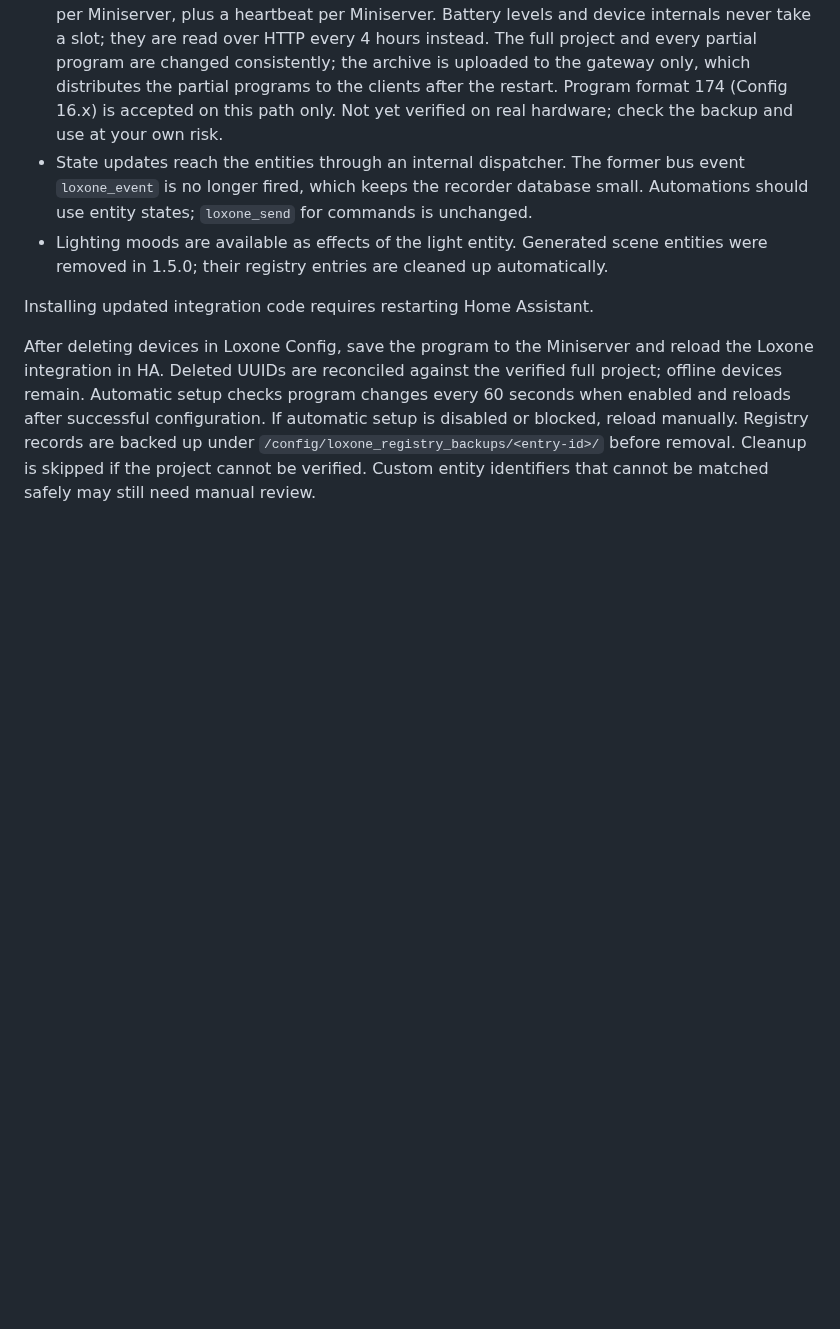
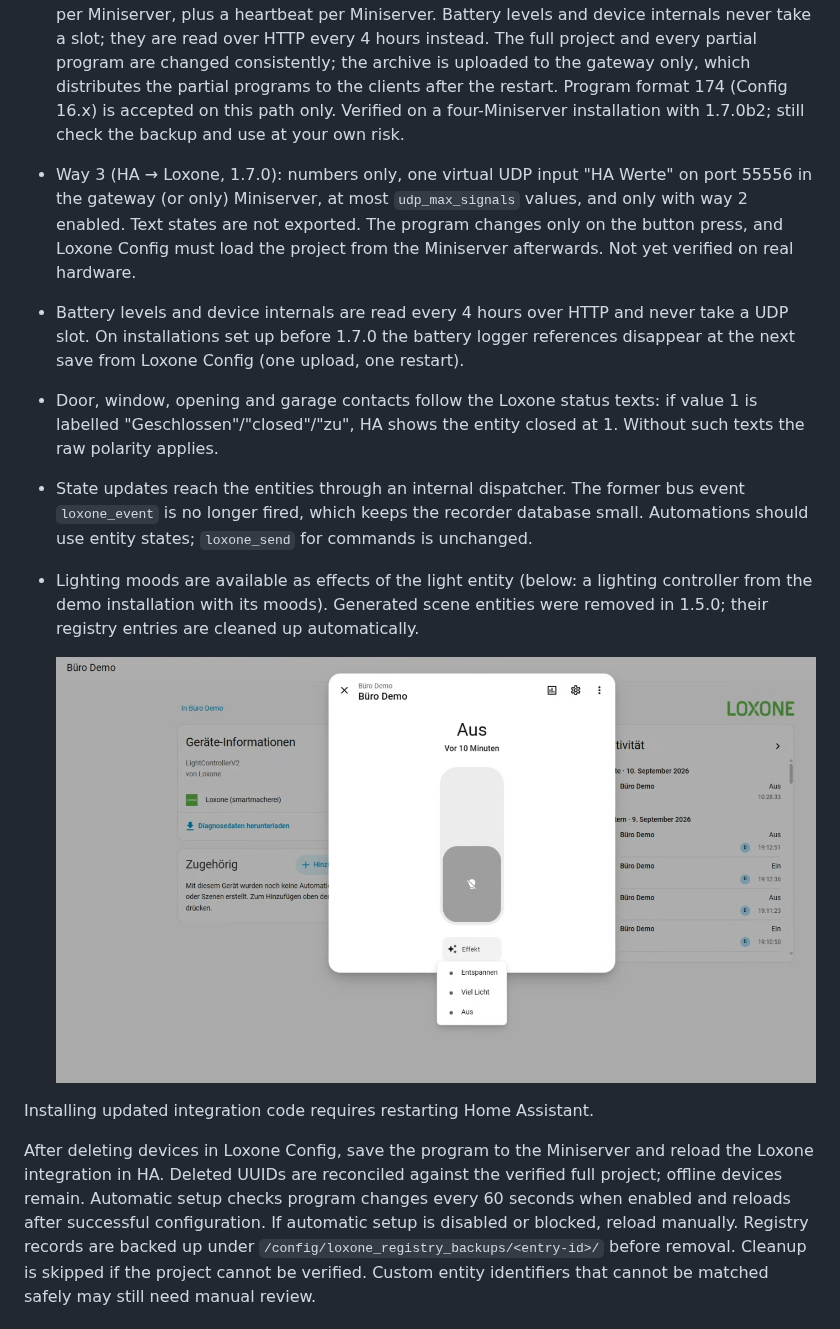
Before and after one commit to smartmacherei/Loxone-Integration, a Markdown page: README.md, the part around the change. Drawn GitHub-style; pictures changed too: docs/screenshots/1.7.0/light-moods-effects-de.png (added); blank space fills up the shorter version.

```diff
--- a/README.md
+++ b/README.md
@@ -168,12 +168,27 @@ native controls, read-only states, special formats and the tested project covera
   The full project and every partial program are changed consistently; the archive is
   uploaded to the gateway only, which distributes the partial programs to the clients
   after the restart. Program format 174 (Config 16.x) is accepted on this path only.
-  Not yet verified on real hardware; check the backup and use at your own risk.
+  Verified on a four-Miniserver installation with 1.7.0b2; still check the backup and
+  use at your own risk.
+- Way 3 (HA → Loxone, 1.7.0): numbers only, one virtual UDP input "HA Werte" on port 55556
+  in the gateway (or only) Miniserver, at most `udp_max_signals` values, and only with way 2
+  enabled. Text states are not exported. The program changes only on the button press, and
+  Loxone Config must load the project from the Miniserver afterwards. Not yet verified on
+  real hardware.
+- Battery levels and device internals are read every 4 hours over HTTP and never take a
+  UDP slot. On installations set up before 1.7.0 the battery logger references disappear
+  at the next save from Loxone Config (one upload, one restart).
+- Door, window, opening and garage contacts follow the Loxone status texts: if value 1 is
+  labelled "Geschlossen"/"closed"/"zu", HA shows the entity closed at 1. Without such texts
+  the raw polarity applies.
 - State updates reach the entities through an internal dispatcher. The former bus
   event `loxone_event` is no longer fired, which keeps the recorder database small.
   Automations should use entity states; `loxone_send` for commands is unchanged.
-- Lighting moods are available as effects of the light entity. Generated scene
-  entities were removed in 1.5.0; their registry entries are cleaned up automatically.
+- Lighting moods are available as effects of the light entity (below: a lighting
+  controller from the demo installation with its moods). Generated scene entities were
+  removed in 1.5.0; their registry entries are cleaned up automatically.
+
+  ![Light entity of a Loxone lighting controller with the moods as effects](docs/screenshots/1.7.0/light-moods-effects-de.png)
 
 Installing updated integration code requires restarting Home Assistant.
 
```
Also changed, not shown: README.de.md (+18 -4 lines), 1 other file.
